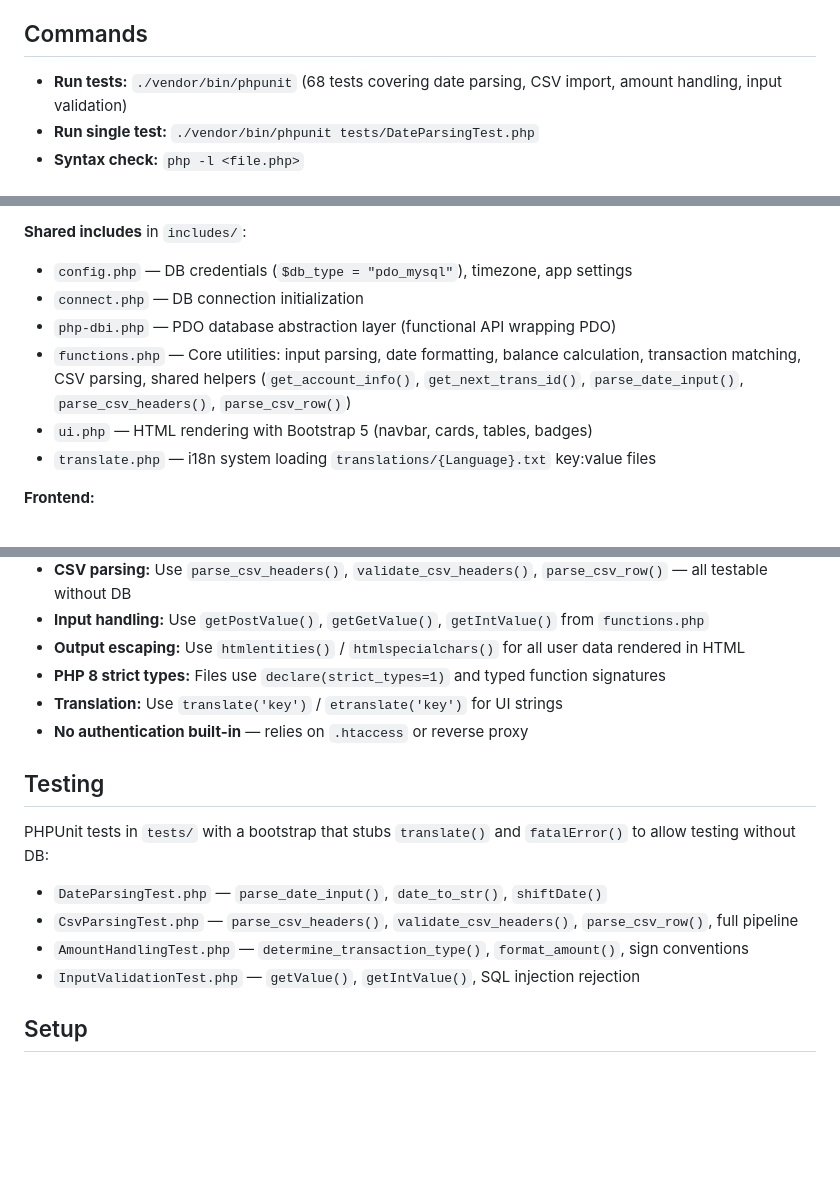
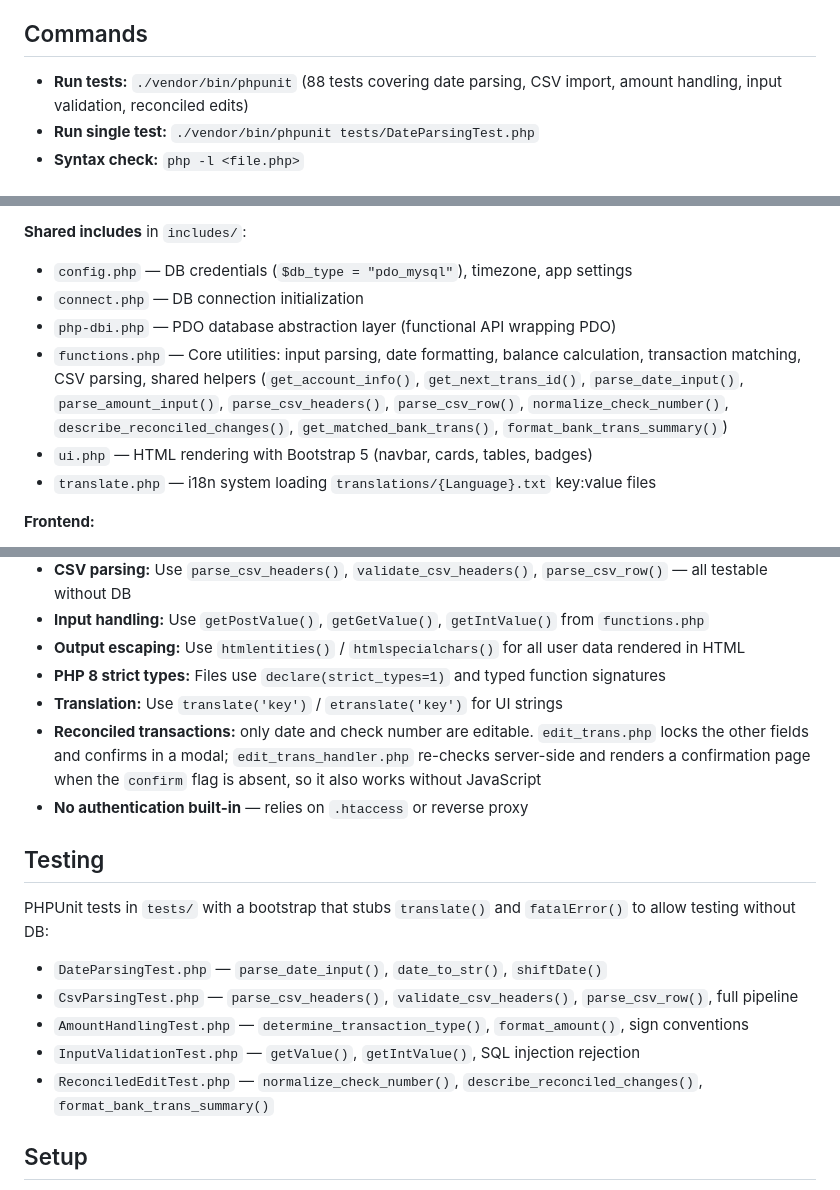
Before and after one commit to craigk5n/webcheckbook, a Markdown page: CLAUDE.md, 3 parts joined by grey strips. GitHub-like rendering; blank space fills up the shorter version.

Commit message:
docs: record reconciled-edit rules and new helpers in CLAUDE.md

```diff
--- a/CLAUDE.md
+++ b/CLAUDE.md
@@ -8,7 +8,7 @@ WebCheckbook is a self-contained PHP web application for managing personal bank
 
 ## Commands
 
-- **Run tests:** `./vendor/bin/phpunit` (68 tests covering date parsing, CSV import, amount handling, input validation)
+- **Run tests:** `./vendor/bin/phpunit` (88 tests covering date parsing, CSV import, amount handling, input validation, reconciled edits)
 - **Run single test:** `./vendor/bin/phpunit tests/DateParsingTest.php`
 - **Syntax check:** `php -l <file.php>`
 
@@ -22,7 +22,7 @@ WebCheckbook is a self-contained PHP web application for managing personal bank
 - `config.php` — DB credentials (`$db_type = "pdo_mysql"`), timezone, app settings
 - `connect.php` — DB connection initialization
 - `php-dbi.php` — PDO database abstraction layer (functional API wrapping PDO)
-- `functions.php` — Core utilities: input parsing, date formatting, balance calculation, transaction matching, CSV parsing, shared helpers (`get_account_info()`, `get_next_trans_id()`, `parse_date_input()`, `parse_csv_headers()`, `parse_csv_row()`)
+- `functions.php` — Core utilities: input parsing, date formatting, balance calculation, transaction matching, CSV parsing, shared helpers (`get_account_info()`, `get_next_trans_id()`, `parse_date_input()`, `parse_amount_input()`, `parse_csv_headers()`, `parse_csv_row()`, `normalize_check_number()`, `describe_reconciled_changes()`, `get_matched_bank_trans()`, `format_bank_trans_summary()`)
 - `ui.php` — HTML rendering with Bootstrap 5 (navbar, cards, tables, badges)
 - `translate.php` — i18n system loading `translations/{Language}.txt` key:value files
 
@@ -52,6 +52,7 @@ Dates stored as YYYYMMDD integers. Amounts are FLOAT (positive=deposit, negative
 - **Output escaping:** Use `htmlentities()` / `htmlspecialchars()` for all user data rendered in HTML
 - **PHP 8 strict types:** Files use `declare(strict_types=1)` and typed function signatures
 - **Translation:** Use `translate('key')` / `etranslate('key')` for UI strings
+- **Reconciled transactions:** only date and check number are editable. `edit_trans.php` locks the other fields and confirms in a modal; `edit_trans_handler.php` re-checks server-side and renders a confirmation page when the `confirm` flag is absent, so it also works without JavaScript
 - **No authentication built-in** — relies on `.htaccess` or reverse proxy
 
 ## Testing
@@ -61,6 +62,7 @@ PHPUnit tests in `tests/` with a bootstrap that stubs `translate()` and `fatalEr
 - `CsvParsingTest.php` — `parse_csv_headers()`, `validate_csv_headers()`, `parse_csv_row()`, full pipeline
 - `AmountHandlingTest.php` — `determine_transaction_type()`, `format_amount()`, sign conventions
 - `InputValidationTest.php` — `getValue()`, `getIntValue()`, SQL injection rejection
+- `ReconciledEditTest.php` — `normalize_check_number()`, `describe_reconciled_changes()`, `format_bank_trans_summary()`
 
 ## Setup
 
```
